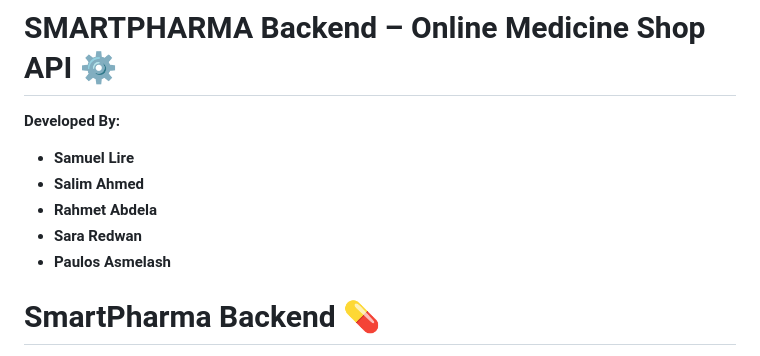
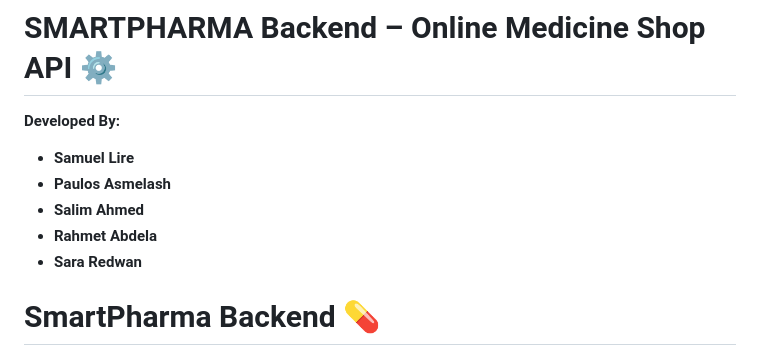
Before and after one commit to salalire/smartpharma-backend-with_php, a Markdown page: README.md, the part around the change. Rendered like a GitHub page.

```diff
--- a/README.md
+++ b/README.md
@@ -2,10 +2,11 @@
 
 **Developed By:**
 - **Samuel Lire**
+- **Paulos Asmelash**
 - **Salim Ahmed**
 - **Rahmet Abdela**
 - **Sara Redwan**
-- **Paulos Asmelash**
+
 
 # SmartPharma Backend 💊
 
```
